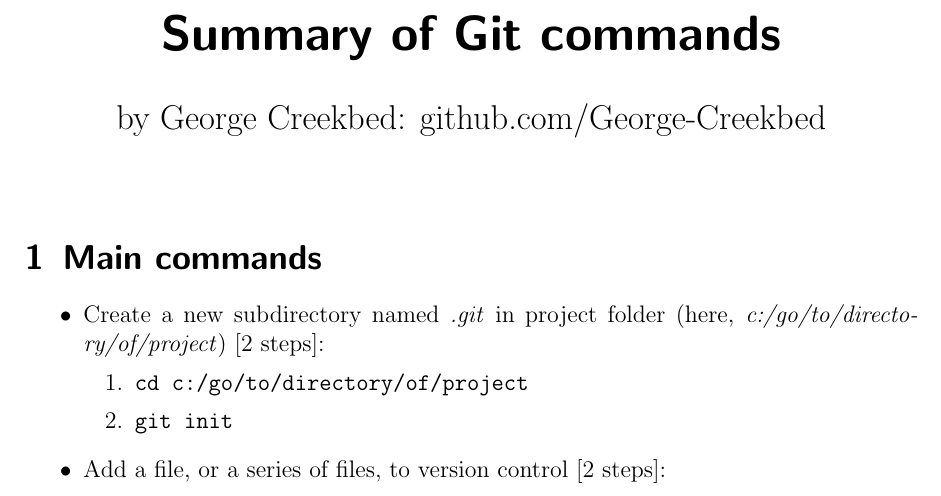
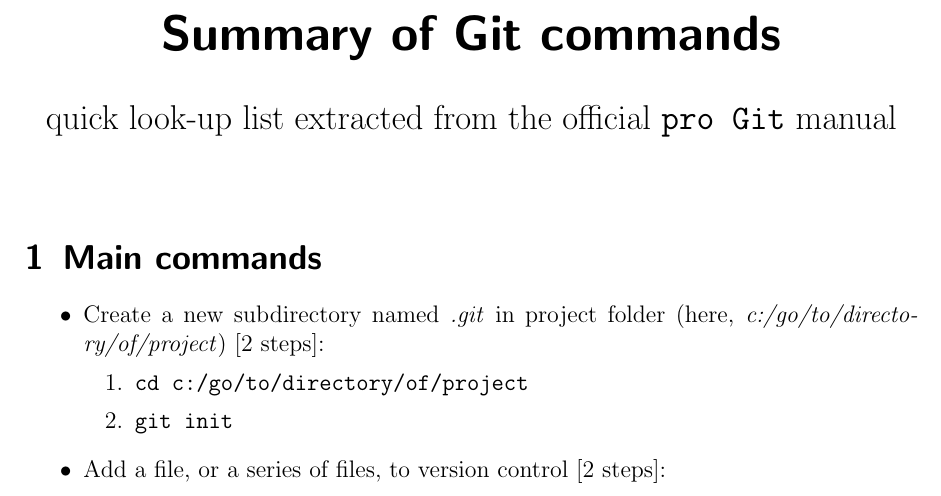
Before and after one commit to George-Creekbed/summary-of-git-commands, a LaTeX document (git_commands.tex): part of page 1 of 7, cut so that both start at the same text. Compiled offline with pdfLaTeX.

Commit message:
added reference to proGit

```diff
--- a/git_commands.tex
+++ b/git_commands.tex
@@ -3,7 +3,8 @@
 \setlength{\parindent}{1cm}
 %opening
 \title{Summary of Git commands}
-\author{by George Creekbed: github.com/George-Creekbed}
+\author{quick look-up list extracted from the official \texttt{pro Git} manual}
+%\author{by George Creekbed: github.com/George-Creekbed}
 \date{}
 
 \begin{document}
```
Also changed, not shown: git_commands.pdf, 2 other files.
